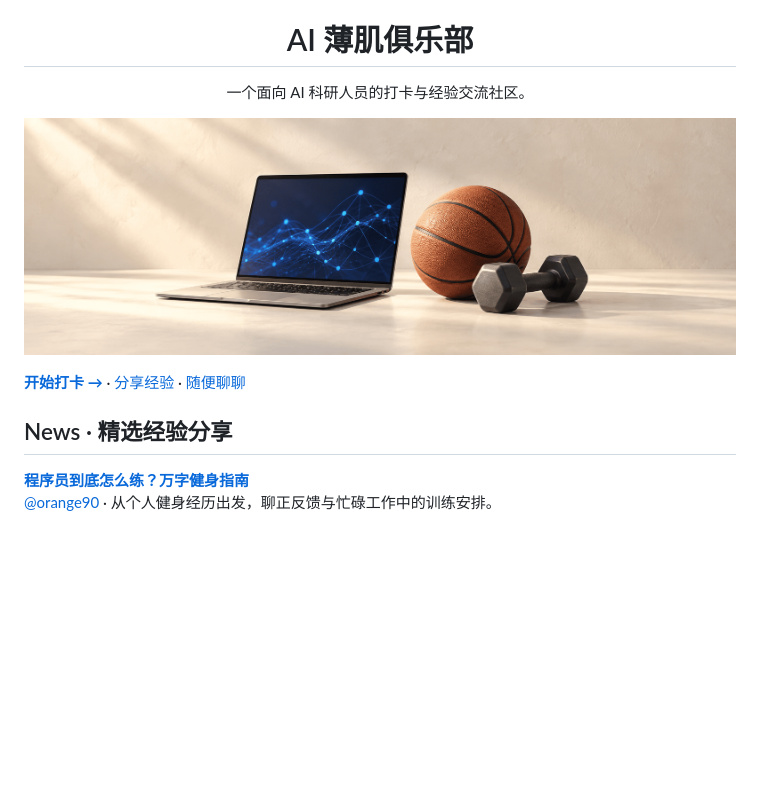
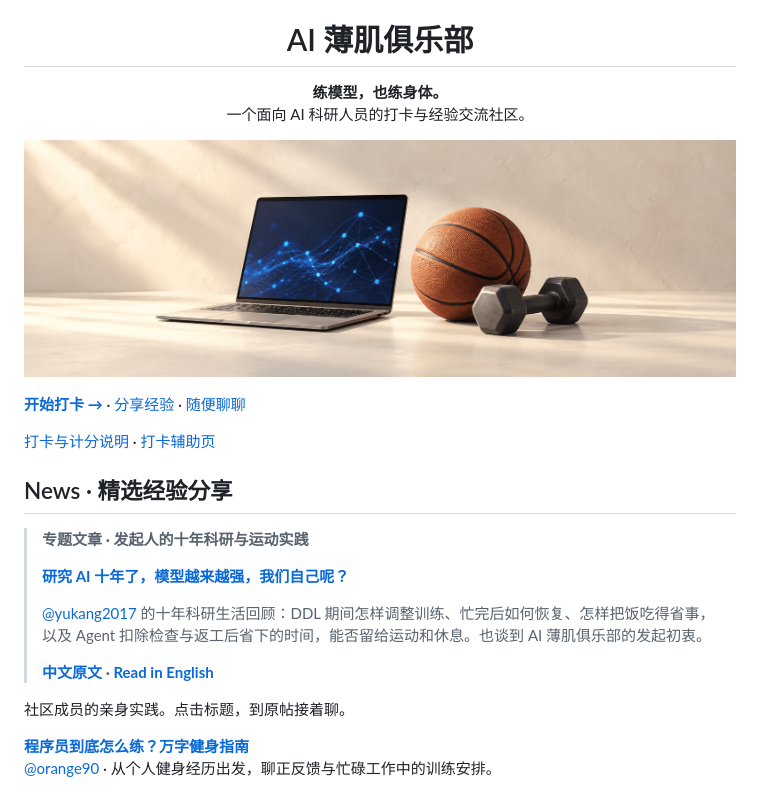
Before and after one commit to Al-LeanMuscle-Club/AI-LeanMuscle-Club, a Markdown page: README.zh-CN.md, the part around one of its changes. GitHub-like rendering; blank space fills up the shorter version.

Commit message:
Restore bilingual README content removed during manual edits

```diff
--- a/README.zh-CN.md
+++ b/README.zh-CN.md
@@ -5,5 +5,5 @@
 
 <h1 align="center">AI 薄肌俱乐部</h1>
 
-<p align="center">一个面向 AI 科研人员的打卡与经验交流社区。</p>
+<p align="center"><strong>练模型，也练身体。</strong><br>一个面向 AI 科研人员的打卡与经验交流社区。</p>
 
@@ -13,9 +13,21 @@
 
 <a id="怎么打卡"></a><a id="member-helper"></a>
 
+[打卡与计分说明](docs/MEMBER_GUIDE.zh-CN.md) · [打卡辅助页][member-helper]
+
 <a id="news"></a>
 
 ## News · 精选经验分享
+
+> **专题文章 · 发起人的十年科研与运动实践**
+>
+> **[研究 AI 十年了，模型越来越强，我们自己呢？](docs/articles/ai-lean-muscle-club/AI-Lean-Muscle-Club.zh-CN.md)**
+>
+> [@yukang2017](https://github.com/yukang2017) 的十年科研生活回顾：DDL 期间怎样调整训练、忙完后如何恢复、怎样把饭吃得省事，以及 Agent 扣除检查与返工后省下的时间，能否留给运动和休息。也谈到 AI 薄肌俱乐部的发起初衷。
+>
+> **[中文原文](docs/articles/ai-lean-muscle-club/AI-Lean-Muscle-Club.zh-CN.md) · [Read in English](docs/articles/ai-lean-muscle-club/AI-Lean-Muscle-Club.en.md)**
+
+社区成员的亲身实践。点击标题，到原帖接着聊。
 
 **[程序员到底怎么练？万字健身指南](https://github.com/Al-LeanMuscle-Club/AI-LeanMuscle-Club/issues/57)**<br>[@orange90](https://github.com/orange90) · 从个人健身经历出发，聊正反馈与忙碌工作中的训练安排。
 
```
Also changed, not shown: other parts of README.zh-CN.md (+1 -1 lines), README.md (+3 -1 lines).
